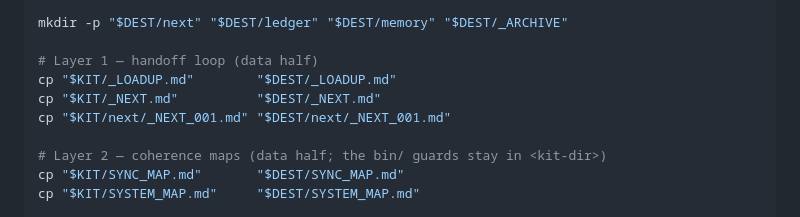
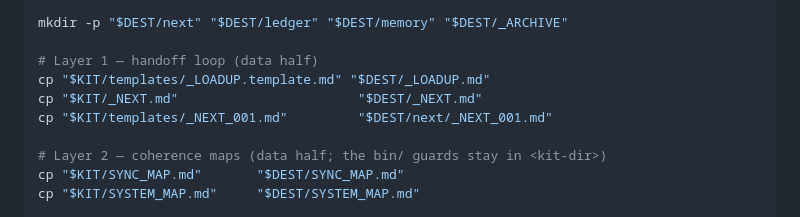
Before and after one commit to 88k8sh/svaha, a Markdown page: commands/init.md, the part around the change. Rendered like a GitHub page.

Commit message:
refactor: relocate kit data-layer templates out of live layout
The kit shipped a live-layout _LOADUP.md + next/_NEXT_001.md at its root, so the
kit folder itself resolved as a valid <system-dir> (the four discoverers anchor on
_LOADUP.md). Move both under templates/: _LOADUP.template.md (renamed so NO file
literally named _LOADUP.md exists anywhere in the kit — defeats the up-scan AND the
down-scan of CWD's children) and _NEXT_001.md. /init now copies from templates/.
The _NEXT.md spec stays at root (not a resolver anchor; the next commit's marker
neutralizes its writer-anchor role). Part of the v0.6.2 kit-decoy fix.

Co-Authored-By: Claude Opus 4.8 <noreply@anthropic.com>

```diff
--- a/commands/init.md
+++ b/commands/init.md
@@ -27,9 +27,9 @@ fi
 mkdir -p "$DEST/next" "$DEST/ledger" "$DEST/memory" "$DEST/_ARCHIVE"
 
 # Layer 1 — handoff loop (data half)
-cp "$KIT/_LOADUP.md"        "$DEST/_LOADUP.md"
-cp "$KIT/_NEXT.md"          "$DEST/_NEXT.md"
-cp "$KIT/next/_NEXT_001.md" "$DEST/next/_NEXT_001.md"
+cp "$KIT/templates/_LOADUP.template.md" "$DEST/_LOADUP.md"
+cp "$KIT/_NEXT.md"                       "$DEST/_NEXT.md"
+cp "$KIT/templates/_NEXT_001.md"         "$DEST/next/_NEXT_001.md"
 
 # Layer 2 — coherence maps (data half; the bin/ guards stay in <kit-dir>)
 cp "$KIT/SYNC_MAP.md"       "$DEST/SYNC_MAP.md"
```
Also changed, not shown: templates/_LOADUP.template.md (renamed from _LOADUP.md), templates/_NEXT_001.md (renamed from next/_NEXT_001.md).
